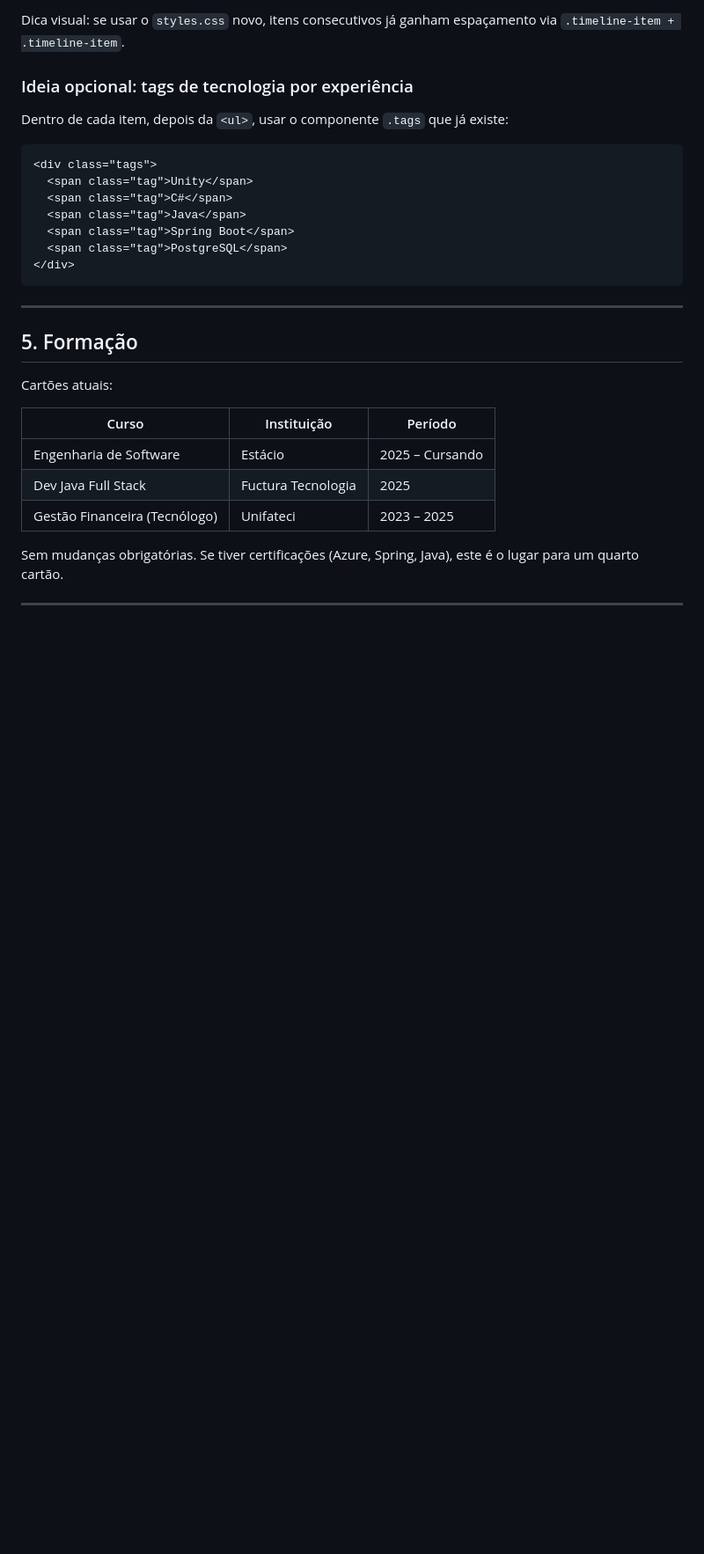
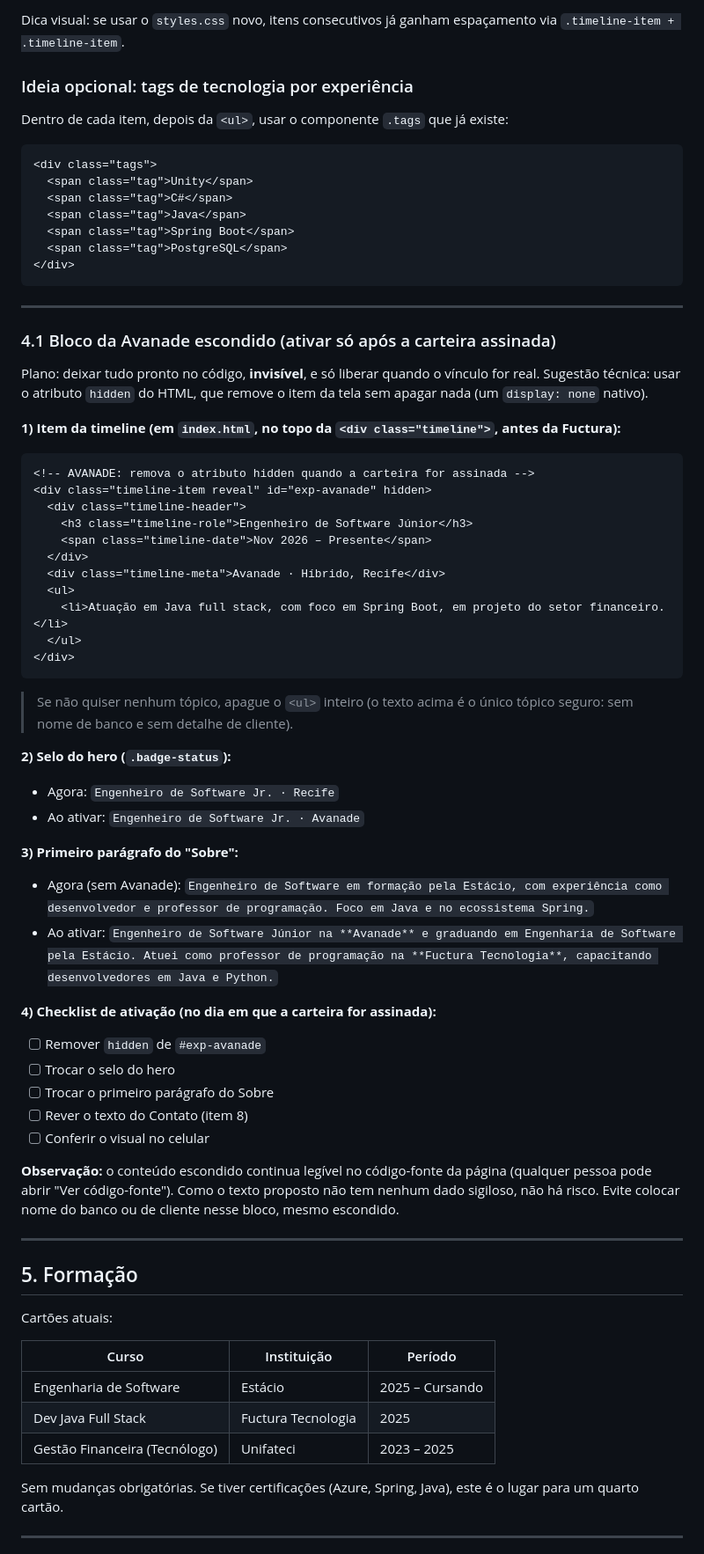
Before and after one commit to TonhoDevi/MeuPortifolio, a Markdown page: PLANEJAMENTO.md, the part around one of its changes. Shown at 88% size. GitHub-like rendering; blank space fills up the shorter version.

Commit message:
docs: cache real do Tatanea, bloco Avanade oculto e hero 1,5 ano
Co-Authored-By: Claude Sonnet 5.5 <noreply@anthropic.com>
Claude-Session: https://claude.ai/code/session_019FvqMQA2Q3yFcetooehiju

````diff
--- a/PLANEJAMENTO.md
+++ b/PLANEJAMENTO.md
@@ -264,6 +272,47 @@ Dentro de cada item, depois da `<ul>`, usar o componente `.tags` que já existe:
   <span class="tag">PostgreSQL</span>
 </div>
 ```
+
+---
+
+### 4.1 Bloco da Avanade escondido (ativar só após a carteira assinada)
+
+Plano: deixar tudo pronto no código, **invisível**, e só liberar quando o vínculo for real. Sugestão técnica: usar o atributo `hidden` do HTML, que remove o item da tela sem apagar nada (um `display: none` nativo).
+
+**1) Item da timeline (em `index.html`, no topo da `<div class="timeline">`, antes da Fuctura):**
+
+```html
+<!-- AVANADE: remova o atributo hidden quando a carteira for assinada -->
+<div class="timeline-item reveal" id="exp-avanade" hidden>
+  <div class="timeline-header">
+    <h3 class="timeline-role">Engenheiro de Software Júnior</h3>
+    <span class="timeline-date">Nov 2026 – Presente</span>
+  </div>
+  <div class="timeline-meta">Avanade · Híbrido, Recife</div>
+  <ul>
+    <li>Atuação em Java full stack, com foco em Spring Boot, em projeto do setor financeiro.</li>
+  </ul>
+</div>
+```
+
+> Se não quiser nenhum tópico, apague o `<ul>` inteiro (o texto acima é o único tópico seguro: sem nome de banco e sem detalhe de cliente).
+
+**2) Selo do hero (`.badge-status`):**
+- Agora: `Engenheiro de Software Jr. · Recife`
+- Ao ativar: `Engenheiro de Software Jr. · Avanade`
+
+**3) Primeiro parágrafo do "Sobre":**
+- Agora (sem Avanade): `Engenheiro de Software em formação pela Estácio, com experiência como desenvolvedor e professor de programação. Foco em Java e no ecossistema Spring.`
+- Ao ativar: `Engenheiro de Software Júnior na **Avanade** e graduando em Engenharia de Software pela Estácio. Atuei como professor de programação na **Fuctura Tecnologia**, capacitando desenvolvedores em Java e Python.`
+
+**4) Checklist de ativação (no dia em que a carteira for assinada):**
+- [ ] Remover `hidden` de `#exp-avanade`
+- [ ] Trocar o selo do hero
+- [ ] Trocar o primeiro parágrafo do Sobre
+- [ ] Rever o texto do Contato (item 8)
+- [ ] Conferir o visual no celular
+
+**Observação:** o conteúdo escondido continua legível no código-fonte da página (qualquer pessoa pode abrir "Ver código-fonte"). Como o texto proposto não tem nenhum dado sigiloso, não há risco. Evite colocar nome do banco ou de cliente nesse bloco, mesmo escondido.
 
 ---
 
````
Also changed, not shown: other parts of PLANEJAMENTO.md (+17 -9 lines).
